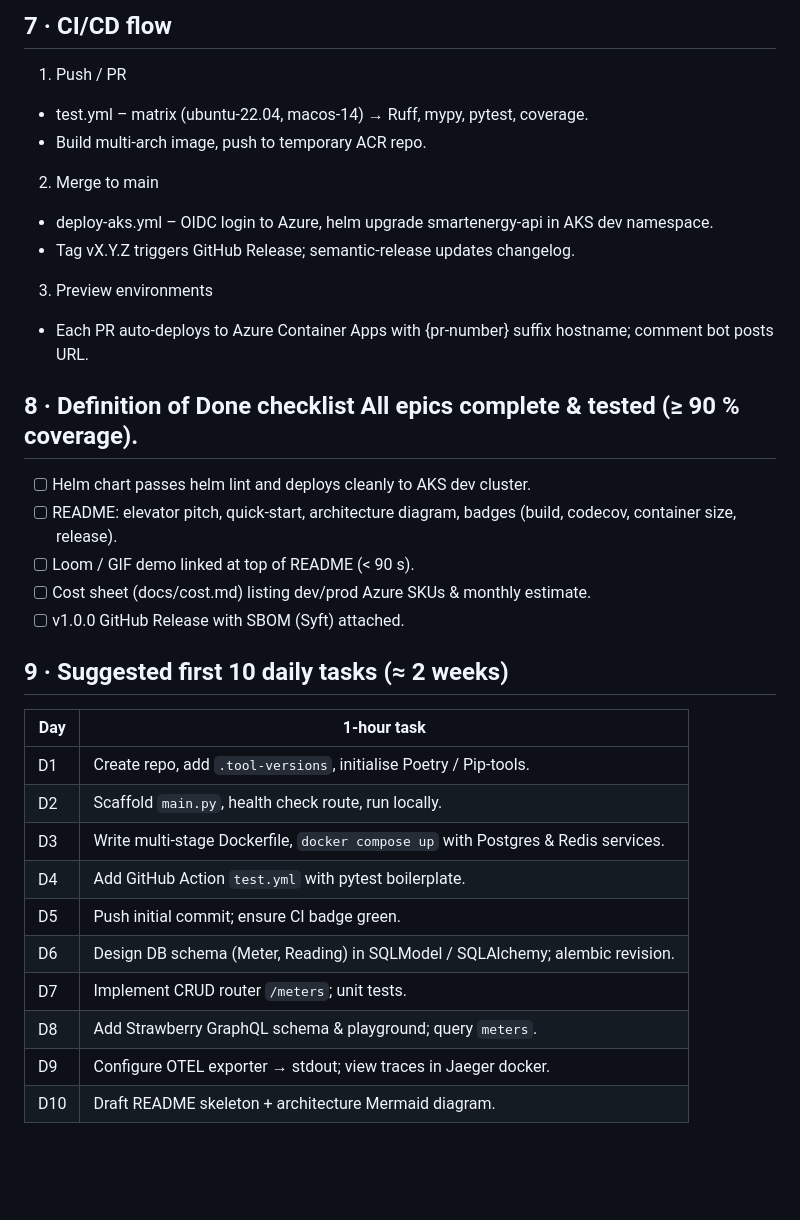
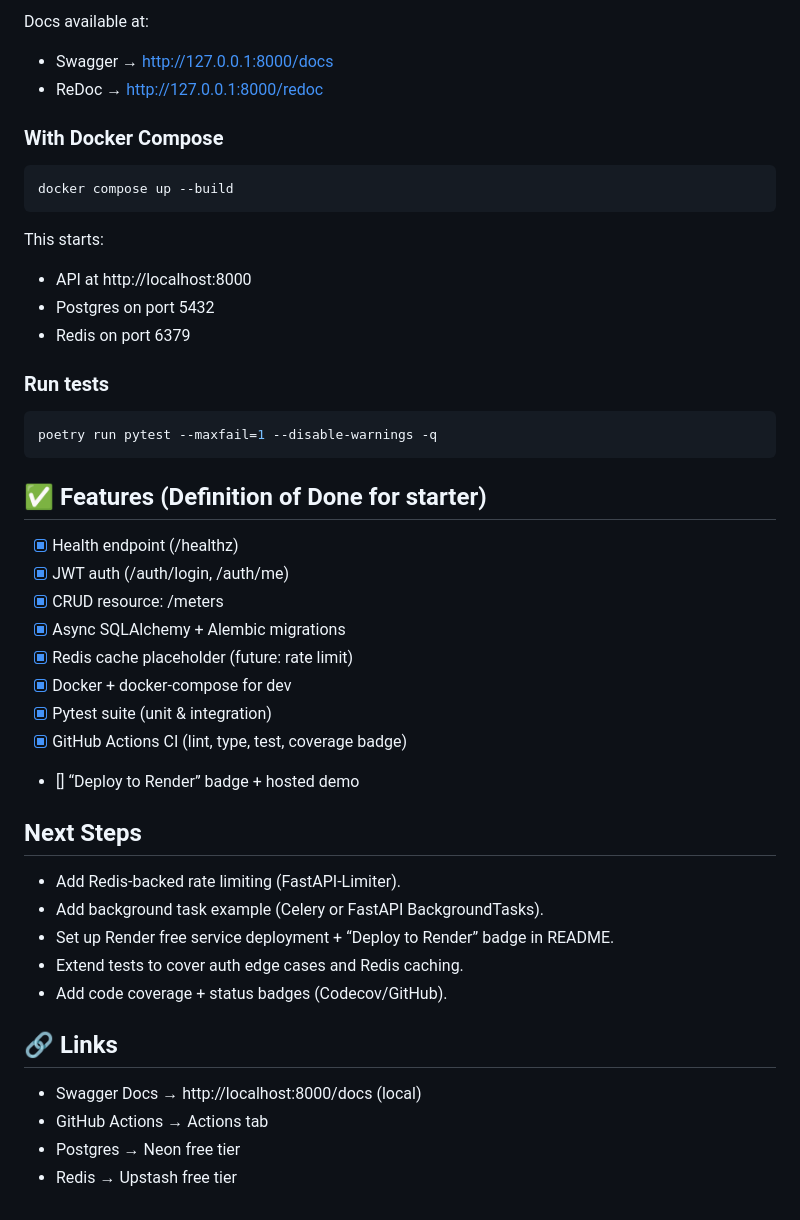
Before and after one commit to etclank/smartenergy-api, a Markdown page: README.md, the part around the change printed below. Drawn GitHub-style; blank space fills up the shorter version.

````diff
--- a/README.md
+++ b/README.md
@@ -102,31 +73,44 @@ It demonstrates modern Python, async I/O, background processing, observability,
 
-## 7 · CI/CD flow
-1. Push / PR
-- test.yml – matrix (ubuntu-22.04, macos-14) → Ruff, mypy, pytest, coverage.
-- Build multi-arch image, push to temporary ACR repo.
-2. Merge to main
-- deploy-aks.yml – OIDC login to Azure, helm upgrade smartenergy-api in AKS dev namespace.
-- Tag vX.Y.Z triggers GitHub Release; semantic-release updates changelog.
-3. Preview environments
-- Each PR auto-deploys to Azure Container Apps with {pr-number} suffix hostname; comment bot posts URL.
+Docs available at:
+- Swagger → http://127.0.0.1:8000/docs
+- ReDoc → http://127.0.0.1:8000/redoc
 
-## 8 · Definition of Done checklist All epics complete & tested (≥ 90 % coverage).
-- [ ] Helm chart passes helm lint and deploys cleanly to AKS dev cluster.
-- [ ] README: elevator pitch, quick-start, architecture diagram, badges (build, codecov, container size, release).
-- [ ] Loom / GIF demo linked at top of README (< 90 s).
-- [ ] Cost sheet (docs/cost.md) listing dev/prod Azure SKUs & monthly estimate.
-- [ ] v1.0.0 GitHub Release with SBOM (Syft) attached.
+### With Docker Compose
+```bash
+docker compose up --build
+```
+This starts:
+- API at http://localhost:8000
+- Postgres on port 5432
+- Redis on port 6379
 
-## 9 · Suggested first 10 daily tasks (≈ 2 weeks)
-| Day | 1-hour task                                                                       |
-| --- | --------------------------------------------------------------------------------- |
-| D1  | Create repo, add `.tool-versions`, initialise Poetry / Pip-tools.                 |
-| D2  | Scaffold `main.py`, health check route, run locally.                              |
-| D3  | Write multi-stage Dockerfile, `docker compose up` with Postgres & Redis services. |
-| D4  | Add GitHub Action `test.yml` with pytest boilerplate.                             |
-| D5  | Push initial commit; ensure CI badge green.                                       |
-| D6  | Design DB schema (Meter, Reading) in SQLModel / SQLAlchemy; alembic revision.     |
-| D7  | Implement CRUD router `/meters`; unit tests.                                      |
-| D8  | Add Strawberry GraphQL schema & playground; query `meters`.                       |
-| D9  | Configure OTEL exporter → stdout; view traces in Jaeger docker.                   |
-| D10 | Draft README skeleton + architecture Mermaid diagram.                             |
+### Run tests
+```bash
+poetry run pytest --maxfail=1 --disable-warnings -q
+```
+
+## ✅ Features (Definition of Done for starter)
+
+- [x] Health endpoint (/healthz)
+- [x] JWT auth (/auth/login, /auth/me)
+- [x] CRUD resource: /meters
+- [x] Async SQLAlchemy + Alembic migrations
+- [x] Redis cache placeholder (future: rate limit)
+- [x] Docker + docker-compose for dev
+- [x] Pytest suite (unit & integration)
+- [x] GitHub Actions CI (lint, type, test, coverage badge)
+- [] “Deploy to Render” badge + hosted demo
+
+## Next Steps
+- Add Redis-backed rate limiting (FastAPI-Limiter).
+- Add background task example (Celery or FastAPI BackgroundTasks).
+- Set up Render free service deployment + “Deploy to Render” badge in README.
+- Extend tests to cover auth edge cases and Redis caching.
+- Add code coverage + status badges (Codecov/GitHub).
+
+## 🔗 Links
+- Swagger Docs → http://localhost:8000/docs
+ (local)
+- GitHub Actions → Actions tab
+- Postgres → Neon free tier
+- Redis → Upstash free tier
````
Also changed, not shown: other parts of README.md (+42 -71 lines).
